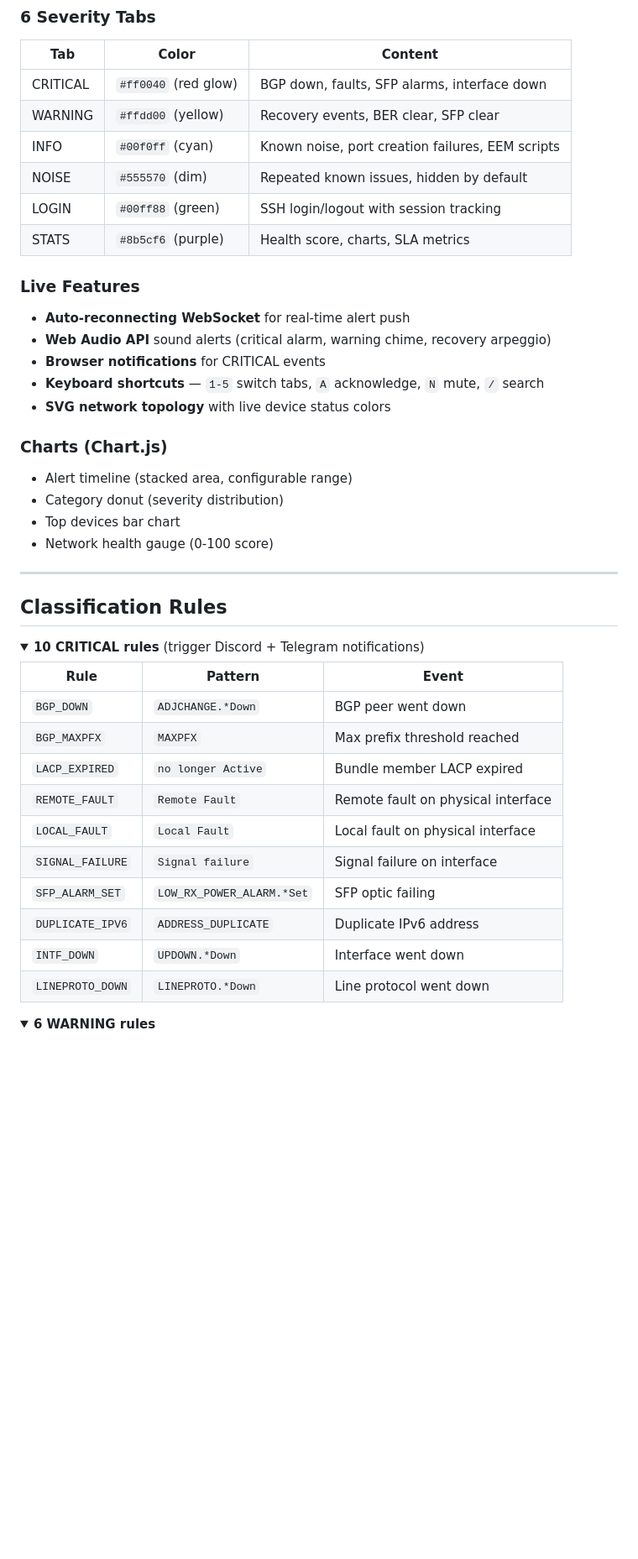
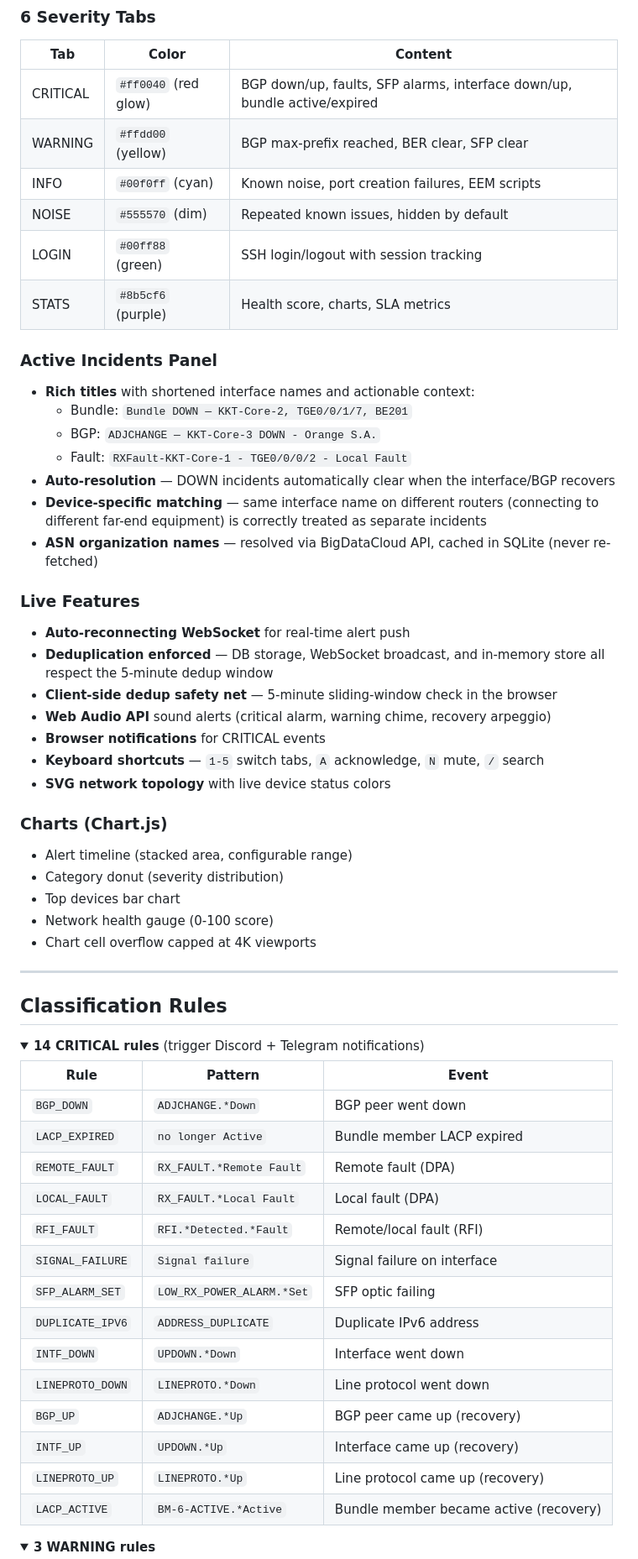
Before and after one commit to Muminur/Grafana-Loki-Netwatch-monitoring-notification-by-Mumin, a Markdown page: README.md, the part around one of its changes. Shown at 84% size. GitHub-like rendering; folded sections open; blank space fills up the shorter version.

```diff
--- a/README.md
+++ b/README.md
@@ -206,15 +219,26 @@ Futuristic "Mission Control" design with:
 ### 6 Severity Tabs
 | Tab | Color | Content |
 |-----|-------|---------|
-| CRITICAL | `#ff0040` (red glow) | BGP down, faults, SFP alarms, interface down |
-| WARNING | `#ffdd00` (yellow) | Recovery events, BER clear, SFP clear |
+| CRITICAL | `#ff0040` (red glow) | BGP down/up, faults, SFP alarms, interface down/up, bundle active/expired |
+| WARNING | `#ffdd00` (yellow) | BGP max-prefix reached, BER clear, SFP clear |
 | INFO | `#00f0ff` (cyan) | Known noise, port creation failures, EEM scripts |
 | NOISE | `#555570` (dim) | Repeated known issues, hidden by default |
 | LOGIN | `#00ff88` (green) | SSH login/logout with session tracking |
 | STATS | `#8b5cf6` (purple) | Health score, charts, SLA metrics |
 
+### Active Incidents Panel
+- **Rich titles** with shortened interface names and actionable context:
+  - Bundle: `Bundle DOWN — KKT-Core-2, TGE0/0/1/7, BE201`
+  - BGP: `ADJCHANGE — KKT-Core-3 DOWN - Orange S.A.`
+  - Fault: `RXFault-KKT-Core-1 - TGE0/0/0/2 - Local Fault`
+- **Auto-resolution** — DOWN incidents automatically clear when the interface/BGP recovers
+- **Device-specific matching** — same interface name on different routers (connecting to different far-end equipment) is correctly treated as separate incidents
+- **ASN organization names** — resolved via BigDataCloud API, cached in SQLite (never re-fetched)
+
 ### Live Features
 - **Auto-reconnecting WebSocket** for real-time alert push
+- **Deduplication enforced** — DB storage, WebSocket broadcast, and in-memory store all respect the 5-minute dedup window
+- **Client-side dedup safety net** — 5-minute sliding-window check in the browser
 - **Web Audio API** sound alerts (critical alarm, warning chime, recovery arpeggio)
 - **Browser notifications** for CRITICAL events
 - **Keyboard shortcuts** — `1-5` switch tabs, `A` acknowledge, `N` mute, `/` search
@@ -225,28 +249,33 @@ Futuristic "Mission Control" design with:
 - Category donut (severity distribution)
 - Top devices bar chart
 - Network health gauge (0-100 score)
+- Chart cell overflow capped at 4K viewports
 
 ---
 
 ## Classification Rules
 
 <details>
-<summary><strong>10 CRITICAL rules</strong> (trigger Discord + Telegram notifications)</summary>
+<summary><strong>14 CRITICAL rules</strong> (trigger Discord + Telegram notifications)</summary>
 
 | Rule | Pattern | Event |
 |------|---------|-------|
 | `BGP_DOWN` | `ADJCHANGE.*Down` | BGP peer went down |
-| `BGP_MAXPFX` | `MAXPFX` | Max prefix threshold reached |
 | `LACP_EXPIRED` | `no longer Active` | Bundle member LACP expired |
-| `REMOTE_FAULT` | `Remote Fault` | Remote fault on physical interface |
-| `LOCAL_FAULT` | `Local Fault` | Local fault on physical interface |
+| `REMOTE_FAULT` | `RX_FAULT.*Remote Fault` | Remote fault (DPA) |
+| `LOCAL_FAULT` | `RX_FAULT.*Local Fault` | Local fault (DPA) |
+| `RFI_FAULT` | `RFI.*Detected.*Fault` | Remote/local fault (RFI) |
 | `SIGNAL_FAILURE` | `Signal failure` | Signal failure on interface |
 | `SFP_ALARM_SET` | `LOW_RX_POWER_ALARM.*Set` | SFP optic failing |
 | `DUPLICATE_IPV6` | `ADDRESS_DUPLICATE` | Duplicate IPv6 address |
 | `INTF_DOWN` | `UPDOWN.*Down` | Interface went down |
 | `LINEPROTO_DOWN` | `LINEPROTO.*Down` | Line protocol went down |
+| `BGP_UP` | `ADJCHANGE.*Up` | BGP peer came up (recovery) |
+| `INTF_UP` | `UPDOWN.*Up` | Interface came up (recovery) |
+| `LINEPROTO_UP` | `LINEPROTO.*Up` | Line protocol came up (recovery) |
+| `LACP_ACTIVE` | `BM-6-ACTIVE.*Active` | Bundle member became active (recovery) |
 </details>
 
 <details>
-<summary><strong>6 WARNING rules</strong></summary>
+<summary><strong>3 WARNING rules</strong></summary>
 
```
Also changed, not shown: other parts of README.md (+27 -11 lines).
